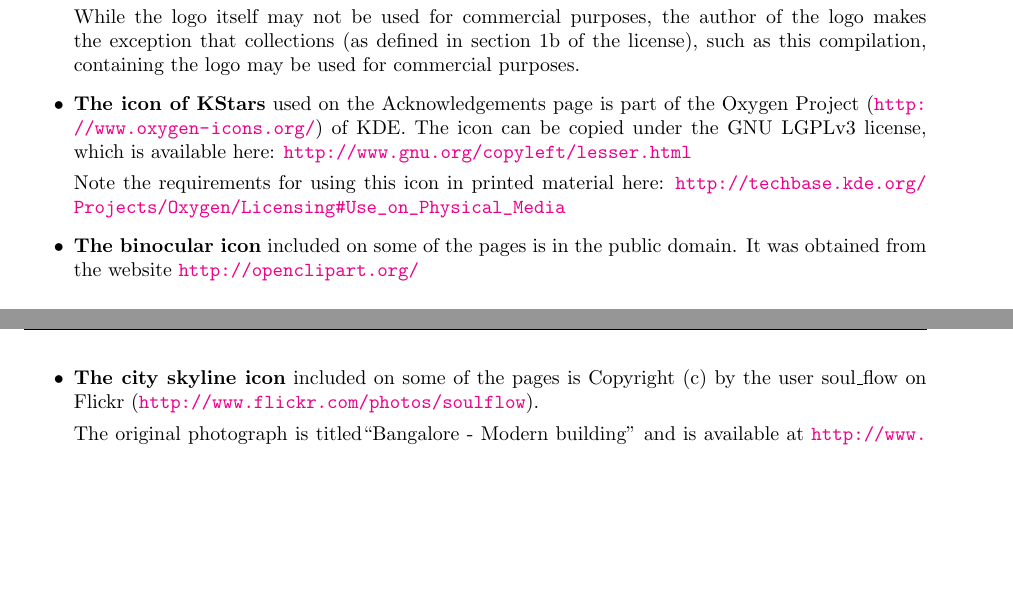
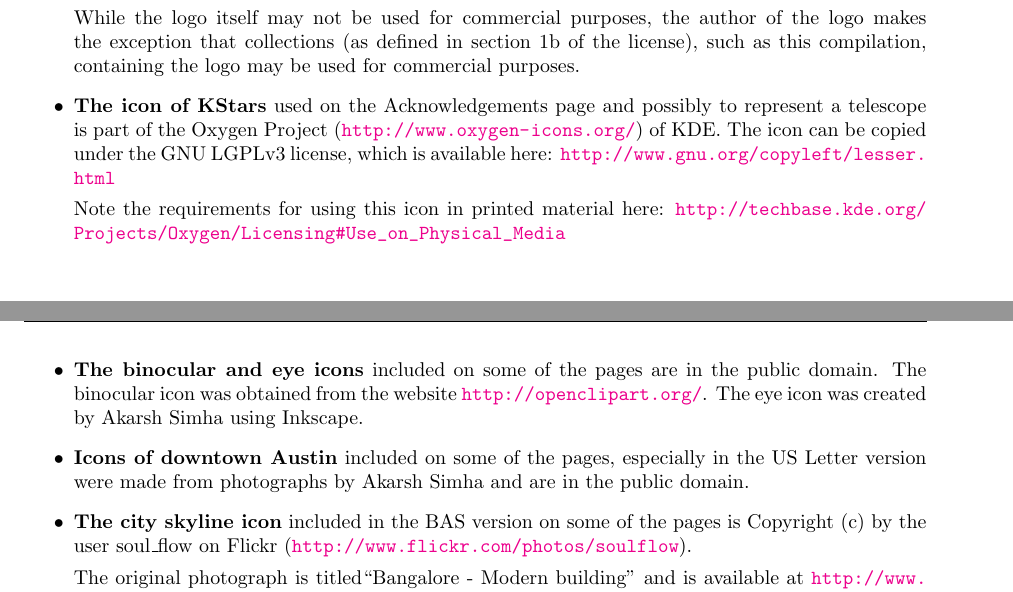
Before and after one commit to kstar/logbook, a LaTeX thesis (Main.tex, which reads Legal.tex): two parts of pages 3 and 4 of 17, joined at a grey line, cut so that both start at the same text, the shorter picture padded with empty space. Compiled offline with pdfLaTeX.

Commit message:
Legalese for the eye icon and Austin skyline

```diff
--- a/Legal.tex
+++ b/Legal.tex
@@ -138,20 +138,26 @@
   in section 1b of the license), such as this compilation, containing
   the logo may be used for commercial purposes.
 
-\item \textbf{The icon of KStars} used on the Acknowledgements page is
-  part of the Oxygen Project (\url{http://www.oxygen-icons.org/}) of
-  KDE. The icon can be copied under the GNU LGPLv3 license, which is
-  available here: \url{http://www.gnu.org/copyleft/lesser.html}
+\item \textbf{The icon of KStars} used on the Acknowledgements page
+  and possibly to represent a telescope is part of the Oxygen Project
+  (\url{http://www.oxygen-icons.org/}) of KDE. The icon can be copied
+  under the GNU LGPLv3 license, which is available here:
+  \url{http://www.gnu.org/copyleft/lesser.html}
 
   Note the requirements for using this icon in printed material here:
   \url{http://techbase.kde.org/Projects/Oxygen/Licensing#Use_on_Physical_Media}
 
-\item \textbf{The binocular icon} included on some of the pages is in
-  the public domain. It was obtained from the website
-  \url{http://openclipart.org/}
+\item \textbf{The binocular and eye icons} included on some of the
+  pages are in the public domain. The binocular icon was obtained from
+  the website \url{http://openclipart.org/}. The eye icon was created
+  by Akarsh Simha using Inkscape.
 
-\item \textbf{The city skyline icon} included on some of the pages is
-  Copyright (c) by the user soul\_flow on Flickr
+\item \textbf{Icons of downtown Austin} included on some of the pages,
+  especially in the US Letter version were made from photographs by
+  Akarsh Simha and are in the public domain.
+
+\item \textbf{The city skyline icon} included in the BAS version on
+  some of the pages is Copyright (c) by the user soul\_flow on Flickr
   (\url{http://www.flickr.com/photos/soulflow}).
 
   The original photograph is titled``Bangalore - Modern building'' and
```
